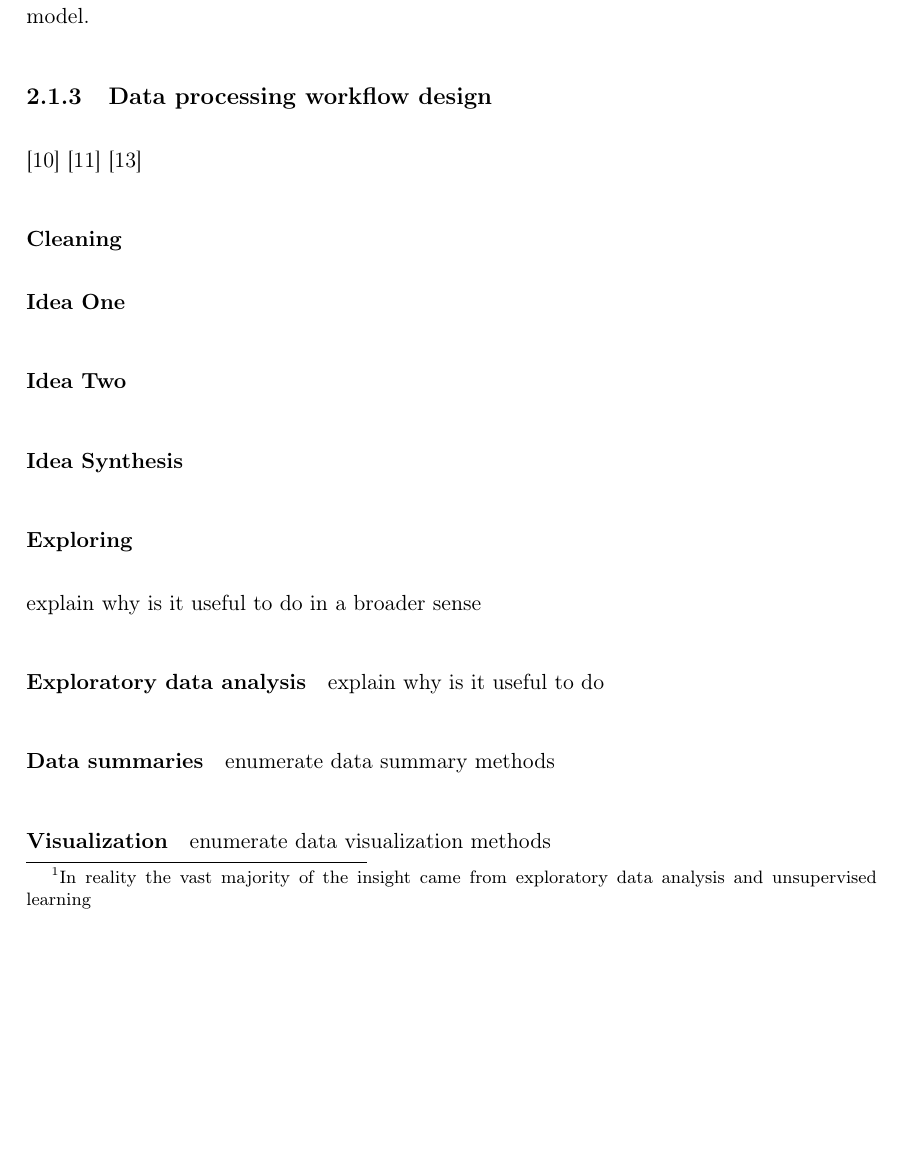
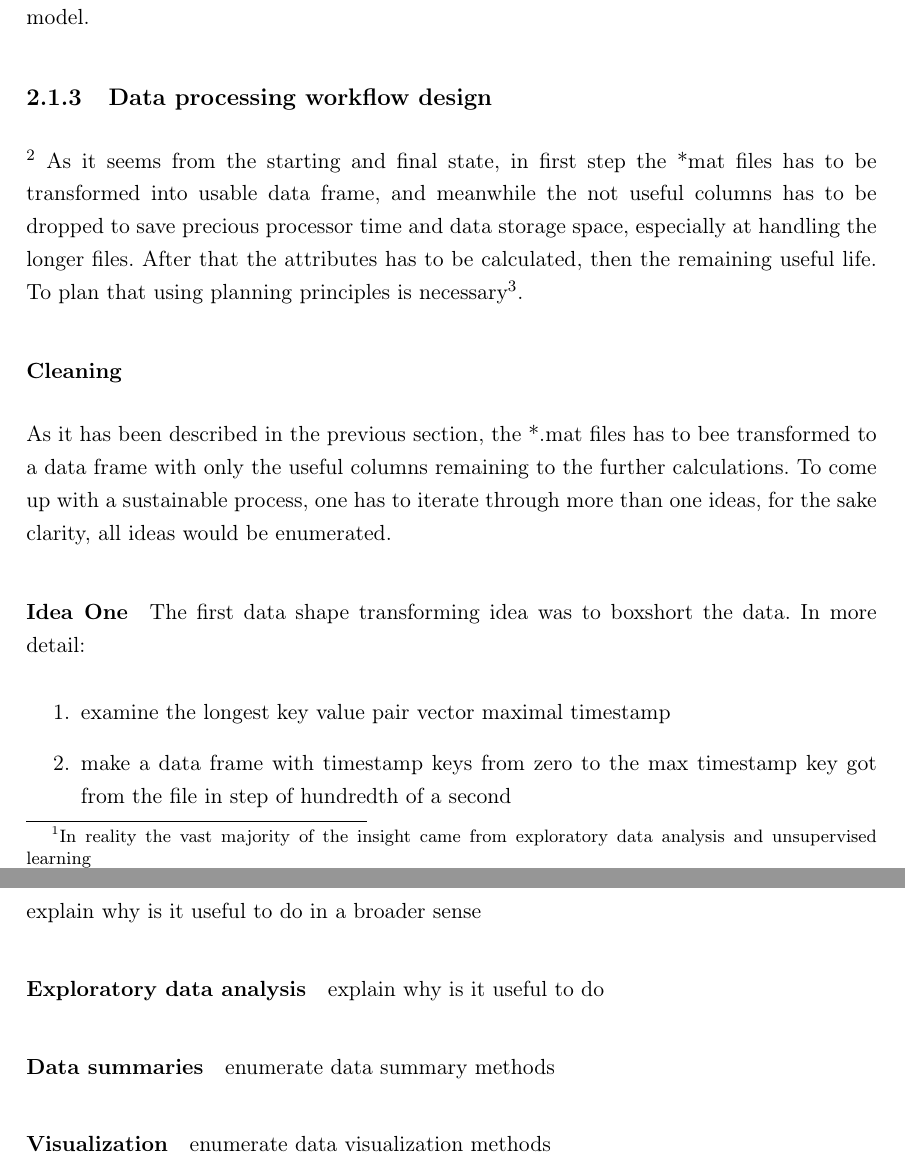
Before and after one commit to 007vasy/bme_vik_thesis_latex, a LaTeX thesis (diploma.tex, which reads design.tex): part of page 15 of 31 before the commit and two parts of pages 15 and 18 of 32 after it, the two joined at a grey line, cut so that both start at the same text, the shorter picture padded with empty space. Compiled offline with pdfLaTeX.

Commit message:
design can f. cleaning

```diff
--- a/design.tex
+++ b/design.tex
@@ -52,10 +52,18 @@ In summary, the main indicators of tire abrasion are between two tire measuremen
 These aggregated values can be calculated from the raw sensor data, and from data with enough tire measurement point the RUL can be calculated with a help of a built statistical model.
 
 %----------------------------------------------------------------------------
-\subsection{Data processing workflow design}
+\subsection{Data processing workflow design}\footnote{Used bibliography \cite{CSDISTILLED}\cite{DATACAMP}\cite{LeanThinking}}
 %----------------------------------------------------------------------------
-\cite{CSDISTILLED}
-\cite{DATACAMP}
-\cite{LeanThinking}
+As it seems from the starting and final state, in first step the *mat files has to be transformed into usable data frame, and meanwhile the not useful columns has to be dropped to save precious processor time and data storage space, especially at handling the longer files. After that the attributes has to be calculated, then the remaining useful life.
+To plan that using planning principles is necessary\footnote{Used bibliography \cite{CSDISTILLED}\cite{DATACAMP}\cite{LeanThinking}}.
 	\subsubsection{Cleaning}
+		\noindent
+	As it has been described in the previous section, the *.mat files has to bee transformed to a data frame with only the useful columns remaining to the further calculations.
+		\noindent
+	To come up with a sustainable process, one has to iterate through more than one ideas, for the sake clarity, all ideas would be enumerated.
 		\paragraph{Idea One}
+			The first data shape transforming idea was to boxshort the data. In more detail:
+\begin{enumerate}
+	\item{examine the longest key value pair vector maximal timestamp}
+	\item{make a data frame with timestamp keys from zero to the max timestamp key got from the file in step of hundredth of a second}
+	\item{search every value-s place with the help of the timestamp key}
```
Also changed, not shown: design.tex (25 more changed lines).
